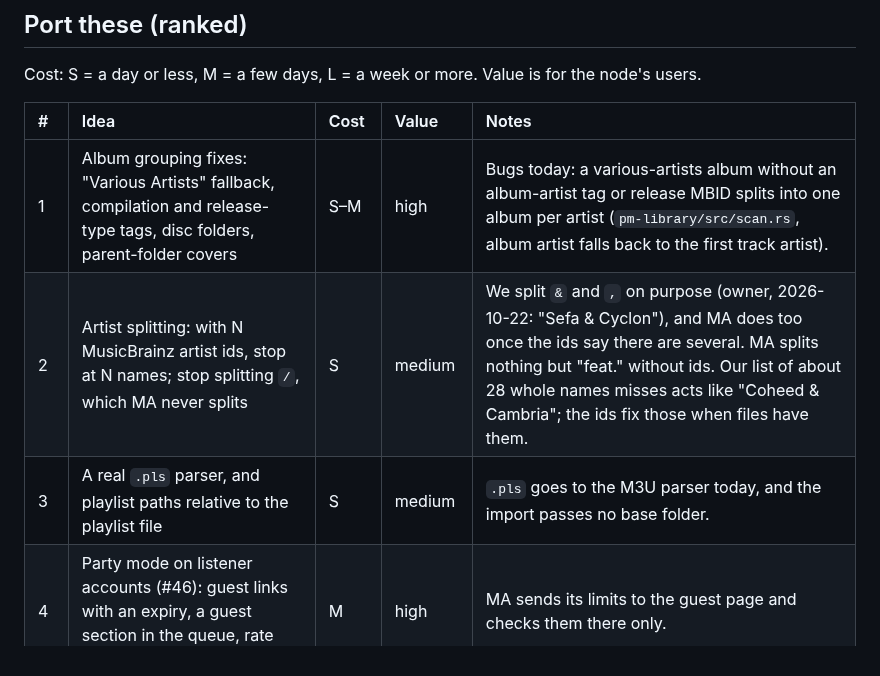
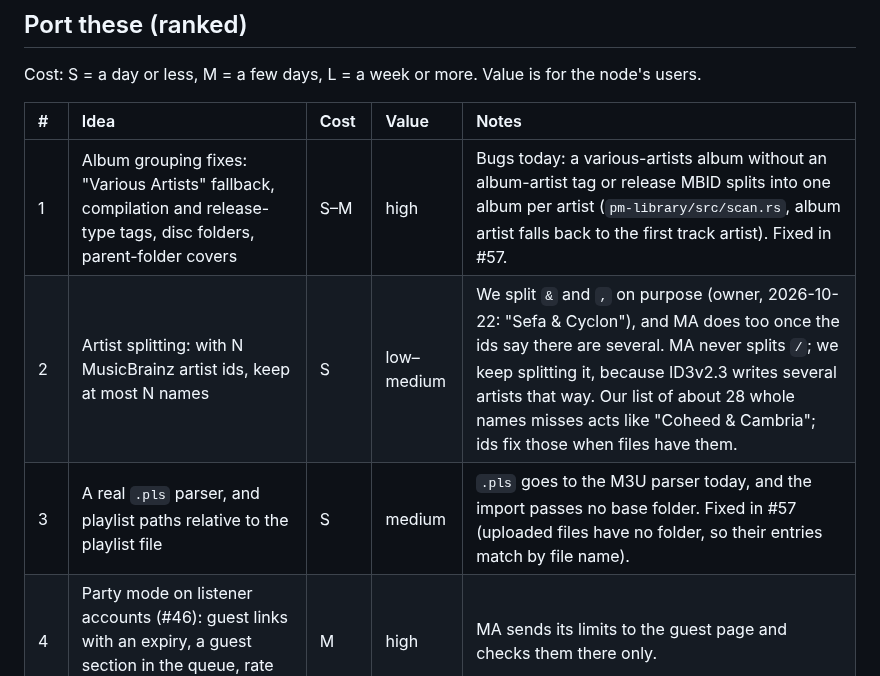
Before and after one commit to gillohner/pubky-music-node, a Markdown page: docs/compare-music-assistant.md, the part around the change. GitHub-like rendering.

Commit message:
Docs: MA comparison, items 1 and 3 fixed in #57; keep splitting / (ID3v2.3)
Co-Authored-By: Claude Opus 5.5 <noreply@anthropic.com>

```diff
--- a/docs/compare-music-assistant.md
+++ b/docs/compare-music-assistant.md
@@ -91,9 +91,9 @@ Cost: S = a day or less, M = a few days, L = a week or more. Value is for the no
 
 | # | Idea | Cost | Value | Notes |
 | :-- | :-- | :-- | :-- | :-- |
-| 1 | Album grouping fixes: "Various Artists" fallback, compilation and release-type tags, disc folders, parent-folder covers | S–M | high | Bugs today: a various-artists album without an album-artist tag or release MBID splits into one album per artist (`pm-library/src/scan.rs`, album artist falls back to the first track artist). |
-| 2 | Artist splitting: with N MusicBrainz artist ids, stop at N names; stop splitting `/`, which MA never splits | S | medium | We split `&` and `,` on purpose (owner, 2026-10-22: "Sefa & Cyclon"), and MA does too once the ids say there are several. MA splits nothing but "feat." without ids. Our list of about 28 whole names misses acts like "Coheed & Cambria"; the ids fix those when files have them. |
-| 3 | A real `.pls` parser, and playlist paths relative to the playlist file | S | medium | `.pls` goes to the M3U parser today, and the import passes no base folder. |
+| 1 | Album grouping fixes: "Various Artists" fallback, compilation and release-type tags, disc folders, parent-folder covers | S–M | high | Bugs today: a various-artists album without an album-artist tag or release MBID splits into one album per artist (`pm-library/src/scan.rs`, album artist falls back to the first track artist). Fixed in #57. |
+| 2 | Artist splitting: with N MusicBrainz artist ids, keep at most N names | S | low–medium | We split `&` and `,` on purpose (owner, 2026-10-22: "Sefa & Cyclon"), and MA does too once the ids say there are several. MA never splits `/`; we keep splitting it, because ID3v2.3 writes several artists that way. Our list of about 28 whole names misses acts like "Coheed & Cambria"; ids fix those when files have them. |
+| 3 | A real `.pls` parser, and playlist paths relative to the playlist file | S | medium | `.pls` goes to the M3U parser today, and the import passes no base folder. Fixed in #57 (uploaded files have no folder, so their entries match by file name). |
 | 4 | Party mode on listener accounts (#46): guest links with an expiry, a guest section in the queue, rate limits **checked on the node** | M | high | MA sends its limits to the guest page and checks them there only. |
 | 5 | Announcements on a zone: URL or TTS, chime, volume, then restore and resume | M | medium | The Home Assistant integration (mn-sources) can use it. |
 | 6 | iTunes covers as a fallback after the Cover Art Archive | S | medium | Apple's Search and Lookup API, no key. |
```
